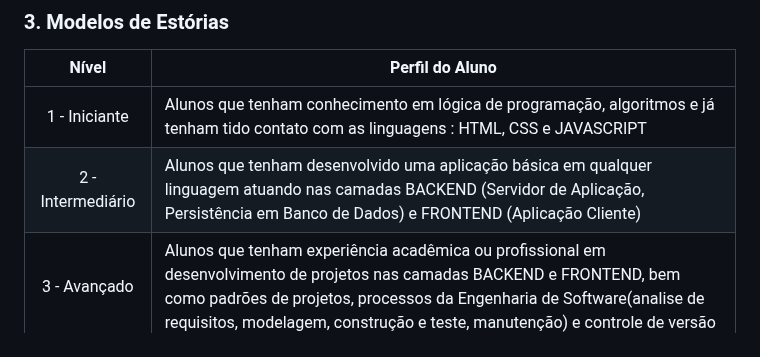
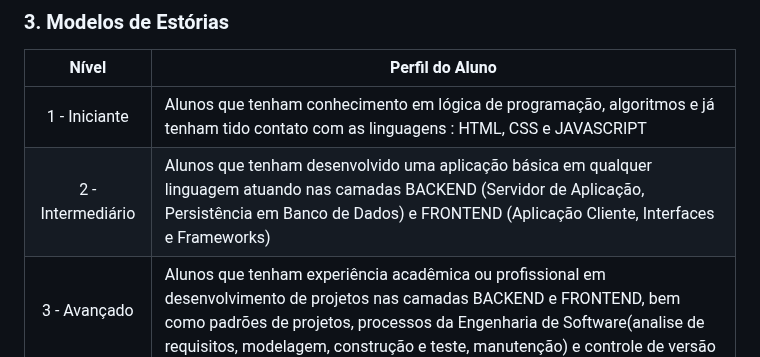
Before and after one commit to maria2122/Casos-Codigo-Fonte-e-Materiais, a Markdown page: README.md, the part around the change. Rendered like a GitHub page.

```diff
--- a/README.md
+++ b/README.md
@@ -90,7 +90,7 @@ De modo geral, um critério de teste se preocupa em responder as seguintes pergu
 | Nível |   Perfil do Aluno                                                                                                                                                                    |
 | :--:    | ---------------------------------------------------------------------------------------------------------------------------------------------------------------------------------  |
 |  1 - Iniciante     | Alunos que tenham conhecimento em lógica de programação, algoritmos e já tenham tido contato com as linguagens : HTML, CSS e JAVASCRIPT                                 |
-|  2 - Intermediário | Alunos que tenham desenvolvido uma aplicação básica em qualquer linguagem atuando nas camadas BACKEND (Servidor de Aplicação, Persistência em Banco de Dados) e FRONTEND (Aplicação Cliente)|
+|  2 - Intermediário | Alunos que tenham desenvolvido uma aplicação básica em qualquer linguagem atuando nas camadas BACKEND (Servidor de Aplicação, Persistência em Banco de Dados) e FRONTEND (Aplicação Cliente, Interfaces e Frameworks)|
 |  3 - Avançado      | Alunos que tenham experiência acadêmica ou profissional em desenvolvimento de projetos nas camadas BACKEND e FRONTEND, bem como padrões de projetos, processos da Engenharia de Software(analise de requisitos, modelagem, construção e teste, manutenção) e controle de versão                                                                                                 |
 
 #### :white_check_mark: Nível Iniciante
```
